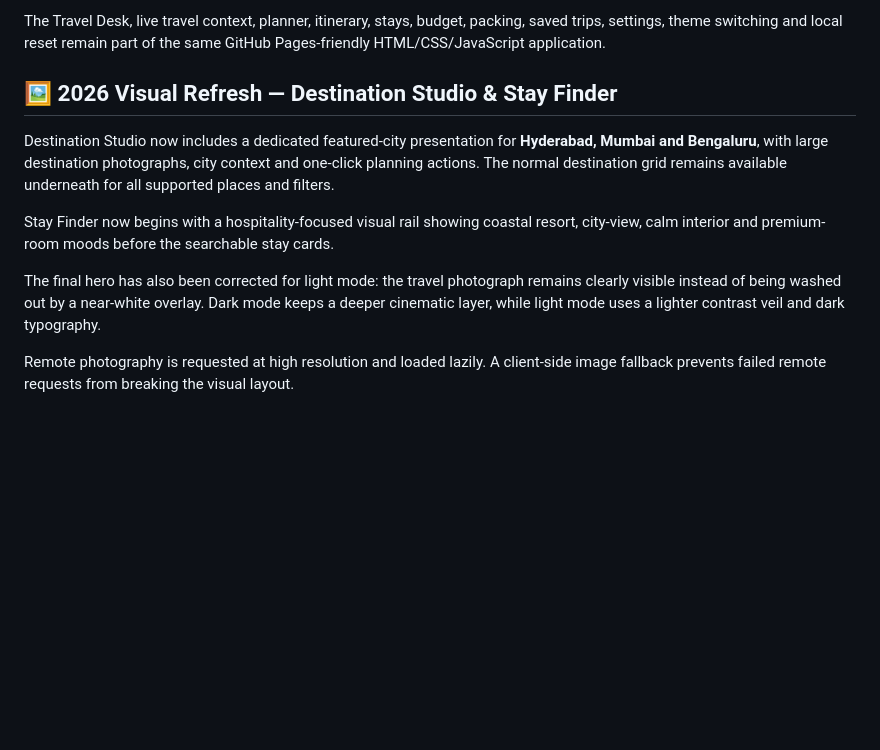
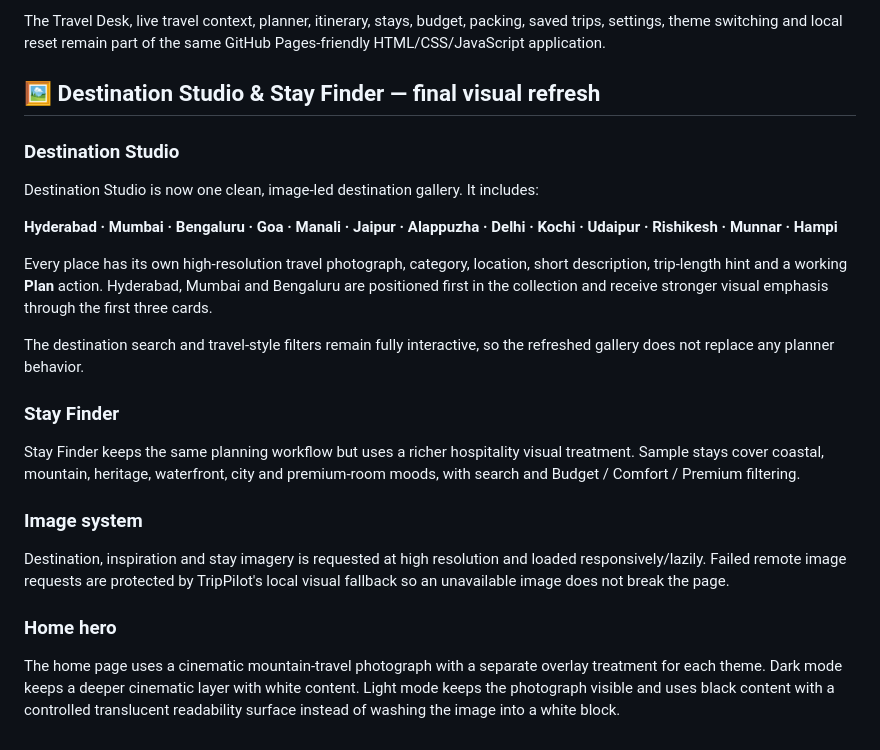
Before and after one commit to mahitech580/TripPilot-Travel-Planner, a Markdown page: README.md, the part around the change. Drawn GitHub-style; blank space fills up the shorter version.

Commit message:
docs: finalize all destination image gallery details

```diff
--- a/README.md
+++ b/README.md
@@ -318,12 +318,26 @@ Remote destination photography is requested at high resolution, the inspiration
 The Travel Desk, live travel context, planner, itinerary, stays, budget, packing, saved trips, settings, theme switching and local reset remain part of the same GitHub Pages-friendly HTML/CSS/JavaScript application.
 
 
-## 🖼️ 2026 Visual Refresh — Destination Studio & Stay Finder
+## 🖼️ Destination Studio & Stay Finder — final visual refresh
 
-Destination Studio now includes a dedicated featured-city presentation for **Hyderabad, Mumbai and Bengaluru**, with large destination photographs, city context and one-click planning actions. The normal destination grid remains available underneath for all supported places and filters.
+### Destination Studio
 
-Stay Finder now begins with a hospitality-focused visual rail showing coastal resort, city-view, calm interior and premium-room moods before the searchable stay cards.
+Destination Studio is now one clean, image-led destination gallery. It includes:
 
-The final hero has also been corrected for light mode: the travel photograph remains clearly visible instead of being washed out by a near-white overlay. Dark mode keeps a deeper cinematic layer, while light mode uses a lighter contrast veil and dark typography.
+**Hyderabad · Mumbai · Bengaluru · Goa · Manali · Jaipur · Alappuzha · Delhi · Kochi · Udaipur · Rishikesh · Munnar · Hampi**
 
-Remote photography is requested at high resolution and loaded lazily. A client-side image fallback prevents failed remote requests from breaking the visual layout.
+Every place has its own high-resolution travel photograph, category, location, short description, trip-length hint and a working **Plan** action. Hyderabad, Mumbai and Bengaluru are positioned first in the collection and receive stronger visual emphasis through the first three cards.
+
+The destination search and travel-style filters remain fully interactive, so the refreshed gallery does not replace any planner behavior.
+
+### Stay Finder
+
+Stay Finder keeps the same planning workflow but uses a richer hospitality visual treatment. Sample stays cover coastal, mountain, heritage, waterfront, city and premium-room moods, with search and Budget / Comfort / Premium filtering.
+
+### Image system
+
+Destination, inspiration and stay imagery is requested at high resolution and loaded responsively/lazily. Failed remote image requests are protected by TripPilot's local visual fallback so an unavailable image does not break the page.
+
+### Home hero
+
+The home page uses a cinematic mountain-travel photograph with a separate overlay treatment for each theme. Dark mode keeps a deeper cinematic layer with white content. Light mode keeps the photograph visible and uses black content with a controlled translucent readability surface instead of washing the image into a white block.
```
